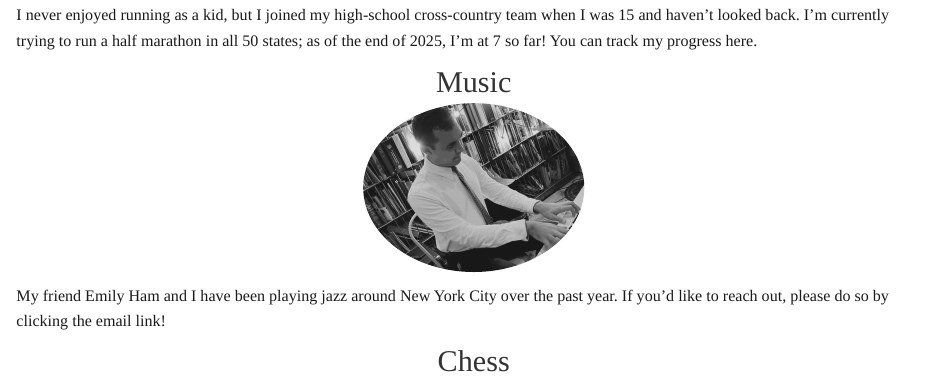
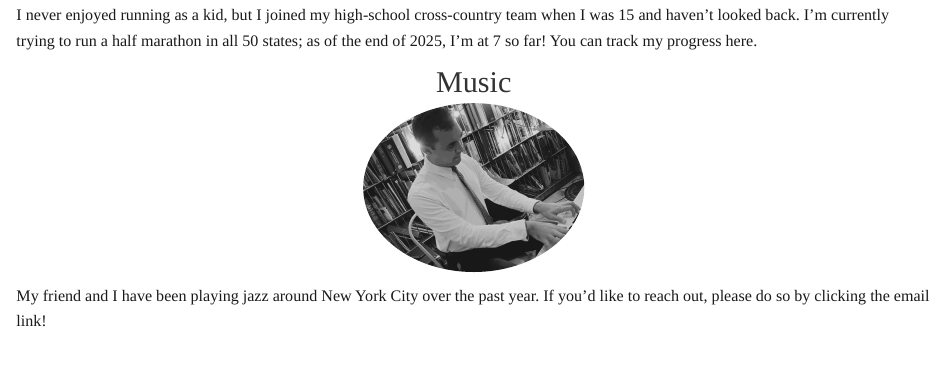
Before and after one commit to jl7033/jl7033.github.io, an R Markdown document (outside_work.Rmd): the page in a window 1100 px wide, from 330 px down. The pictures show the output file outside_work.html that the author committed with the source, opened offline; library style sheets and scripts come from the installed R packages.

Commit message:
updated outside work page

```diff
--- a/outside_work.Rmd
+++ b/outside_work.Rmd
@@ -30,6 +30,4 @@ I never enjoyed running as a kid, but I joined my high-school cross-country team
        style="border-radius: 50%;">
 </p>
 
-My friend Emily Ham and I have been playing jazz around New York City over the past year. If you'd like to reach out, please do so by clicking the email link!
-
-## Chess
+My friend and I have been playing jazz around New York City over the past year. If you'd like to reach out, please do so by clicking the email link!
```
Also changed, not shown: outside_work.html.
